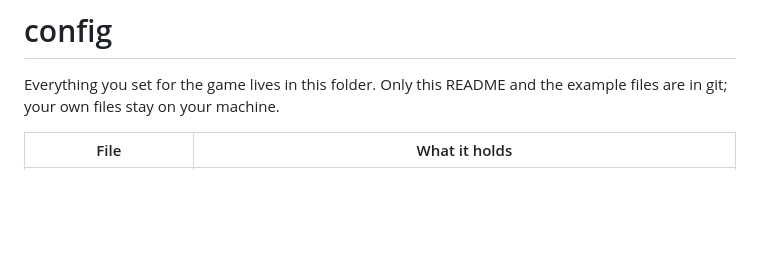
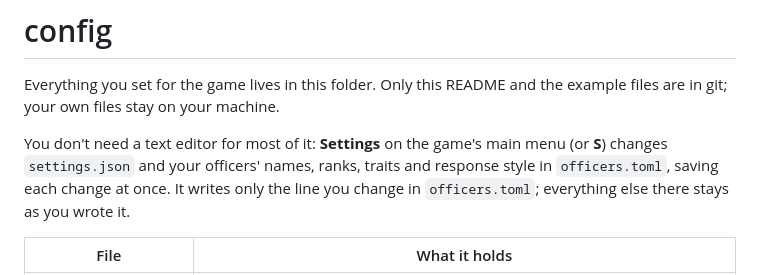
Before and after one commit to marlinspike/trek, a Markdown page: config/README.md, the part around the change. GitHub-like rendering; blank space fills up the shorter version.

```diff
--- a/config/README.md
+++ b/config/README.md
@@ -1,6 +1,8 @@
 # config
 
 Everything you set for the game lives in this folder. Only this README and the example files are in git; your own files stay on your machine.
+
+You don't need a text editor for most of it: **Settings** on the game's main menu (or **S**) changes `settings.json` and your officers' names, ranks, traits and response style in `officers.toml`, saving each change at once. It writes only the line you change in `officers.toml`; everything else there stays as you wrote it.
 
 | File | What it holds |
 |---|---|
```
Also changed, not shown: README.md (+7 -3 lines), docs/screenshots/settings.png (added), 11 other files.
